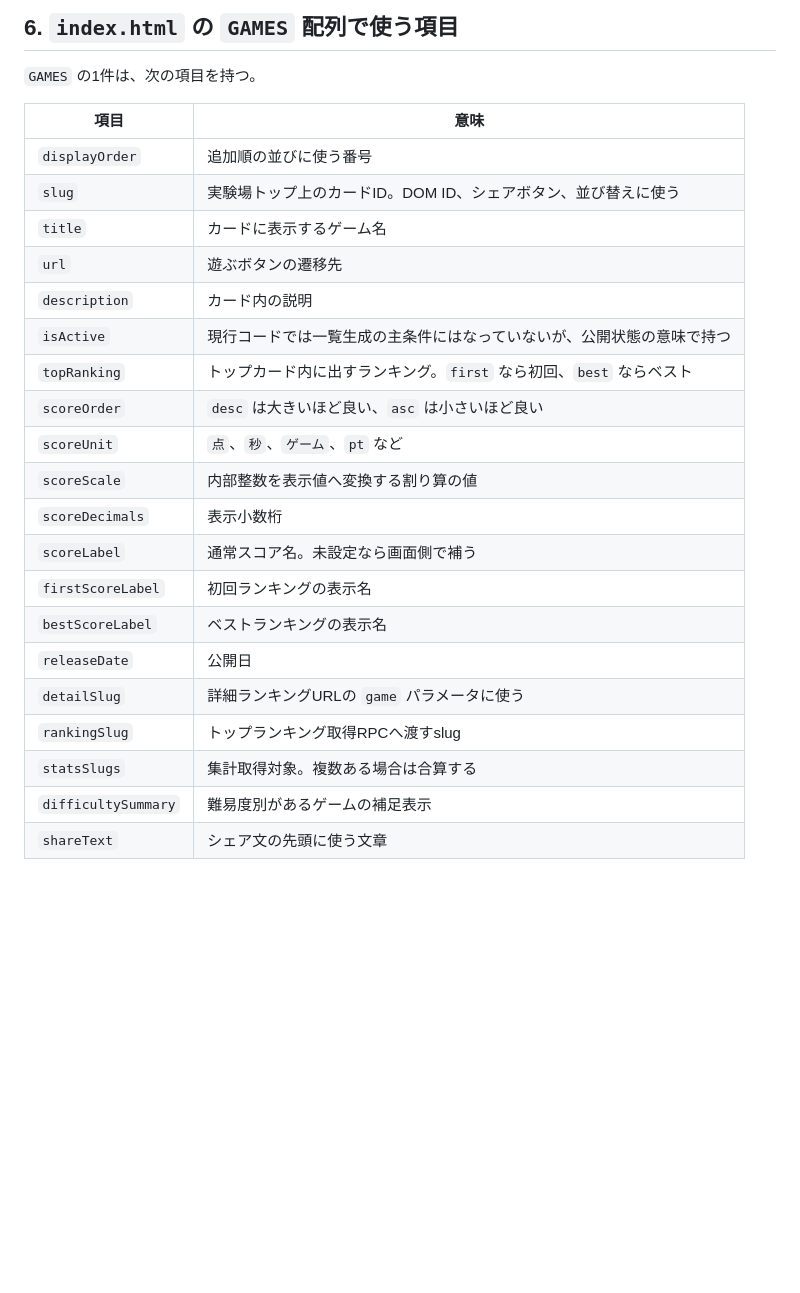
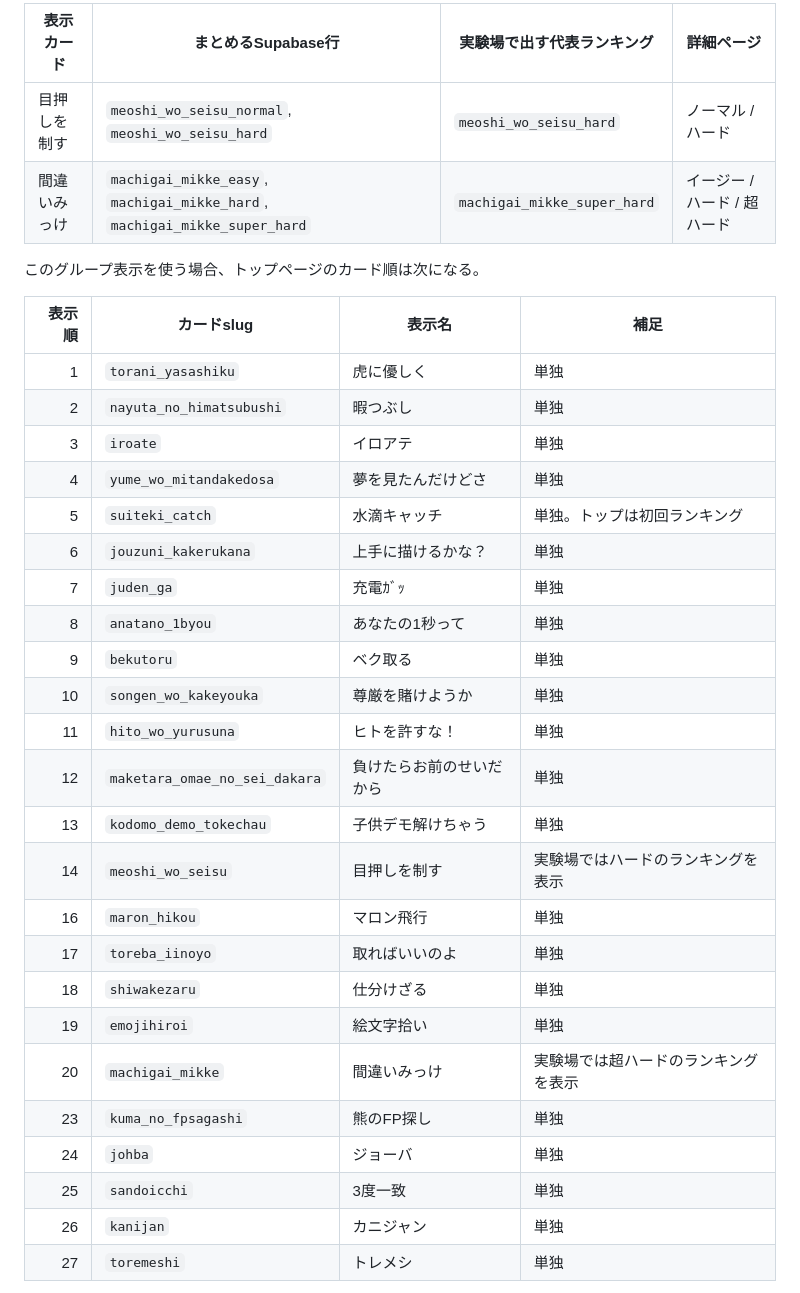
Before and after one commit to chameleonjp-lab/chameleonjp_lab, a Markdown page: docs/chameleonjp-lab/07_current_games_catalog.md, the part around one of its changes. Rendered like a GitHub page; blank space fills up the shorter version.

Commit message:
Update catalog with Supabase games and difficulty policy

```diff
--- a/docs/chameleonjp-lab/07_current_games_catalog.md
+++ b/docs/chameleonjp-lab/07_current_games_catalog.md
@@ -100,28 +165,35 @@ https://chameleonjp.codeberg.page/chameleonjp_lab/
 
-## 6. `index.html` の `GAMES` 配列で使う項目
+| 表示カード | まとめるSupabase行 | 実験場で出す代表ランキング | 詳細ページ |
+|---|---|---|---|
+| 目押しを制す | `meoshi_wo_seisu_normal`, `meoshi_wo_seisu_hard` | `meoshi_wo_seisu_hard` | ノーマル / ハード |
+| 間違いみっけ | `machigai_mikke_easy`, `machigai_mikke_hard`, `machigai_mikke_super_hard` | `machigai_mikke_super_hard` | イージー / ハード / 超ハード |
 
-`GAMES` の1件は、次の項目を持つ。
+このグループ表示を使う場合、トップページのカード順は次になる。
 
-| 項目 | 意味 |
-|---|---|
-| `displayOrder` | 追加順の並びに使う番号 |
-| `slug` | 実験場トップ上のカードID。DOM ID、シェアボタン、並び替えに使う |
-| `title` | カードに表示するゲーム名 |
-| `url` | 遊ぶボタンの遷移先 |
-| `description` | カード内の説明 |
-| `isActive` | 現行コードでは一覧生成の主条件にはなっていないが、公開状態の意味で持つ |
-| `topRanking` | トップカード内に出すランキング。`first` なら初回、`best` ならベスト |
-| `scoreOrder` | `desc` は大きいほど良い、`asc` は小さいほど良い |
-| `scoreUnit` | `点`、`秒`、`ゲーム`、`pt` など |
-| `scoreScale` | 内部整数を表示値へ変換する割り算の値 |
-| `scoreDecimals` | 表示小数桁 |
-| `scoreLabel` | 通常スコア名。未設定なら画面側で補う |
-| `firstScoreLabel` | 初回ランキングの表示名 |
-| `bestScoreLabel` | ベストランキングの表示名 |
-| `releaseDate` | 公開日 |
-| `detailSlug` | 詳細ランキングURLの `game` パラメータに使う |
-| `rankingSlug` | トップランキング取得RPCへ渡すslug |
-| `statsSlugs` | 集計取得対象。複数ある場合は合算する |
-| `difficultySummary` | 難易度別があるゲームの補足表示 |
-| `shareText` | シェア文の先頭に使う文章 |
+| 表示順 | カードslug | 表示名 | 補足 |
+|---:|---|---|---|
+| 1 | `torani_yasashiku` | 虎に優しく | 単独 |
+| 2 | `nayuta_no_himatsubushi` | 暇つぶし | 単独 |
+| 3 | `iroate` | イロアテ | 単独 |
+| 4 | `yume_wo_mitandakedosa` | 夢を見たんだけどさ | 単独 |
+| 5 | `suiteki_catch` | 水滴キャッチ | 単独。トップは初回ランキング |
+| 6 | `jouzuni_kakerukana` | 上手に描けるかな？ | 単独 |
+| 7 | `juden_ga` | 充電ｶﾞｯ | 単独 |
+| 8 | `anatano_1byou` | あなたの1秒って | 単独 |
+| 9 | `bekutoru` | ベク取る | 単独 |
+| 10 | `songen_wo_kakeyouka` | 尊厳を賭けようか | 単独 |
+| 11 | `hito_wo_yurusuna` | ヒトを許すな！ | 単独 |
+| 12 | `maketara_omae_no_sei_dakara` | 負けたらお前のせいだから | 単独 |
+| 13 | `kodomo_demo_tokechau` | 子供デモ解けちゃう | 単独 |
+| 14 | `meoshi_wo_seisu` | 目押しを制す | 実験場ではハードのランキングを表示 |
+| 16 | `maron_hikou` | マロン飛行 | 単独 |
+| 17 | `toreba_iinoyo` | 取ればいいのよ | 単独 |
+| 18 | `shiwakezaru` | 仕分けざる | 単独 |
+| 19 | `emojihiroi` | 絵文字拾い | 単独 |
+| 20 | `machigai_mikke` | 間違いみっけ | 実験場では超ハードのランキングを表示 |
+| 23 | `kuma_no_fpsagashi` | 熊のFP探し | 単独 |
+| 24 | `johba` | ジョーバ | 単独 |
+| 25 | `sandoicchi` | 3度一致 | 単独 |
+| 26 | `kanijan` | カニジャン | 単独 |
+| 27 | `toremeshi` | トレメシ | 単独 |
 
```
Also changed, not shown: other parts of docs/chameleonjp-lab/07_current_games_catalog.md (+260 -384 lines).
